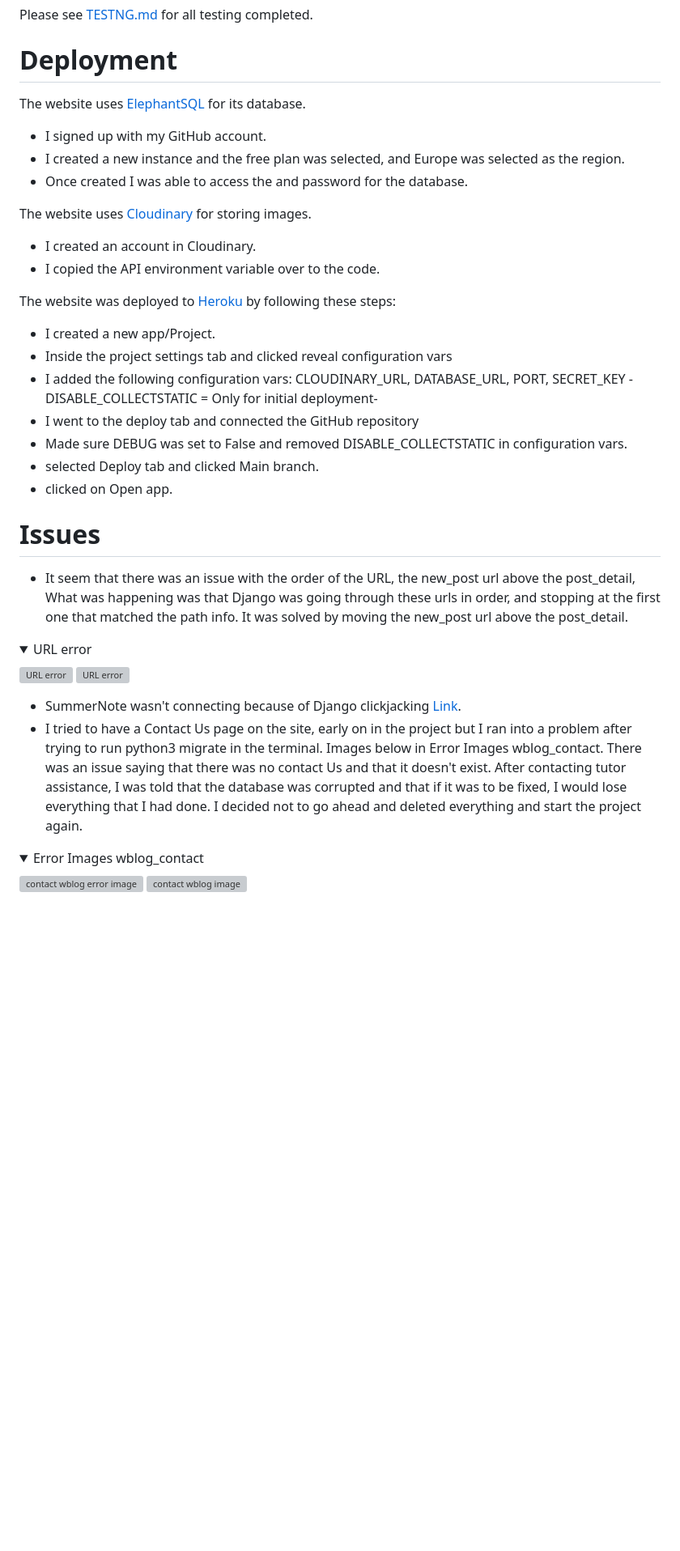
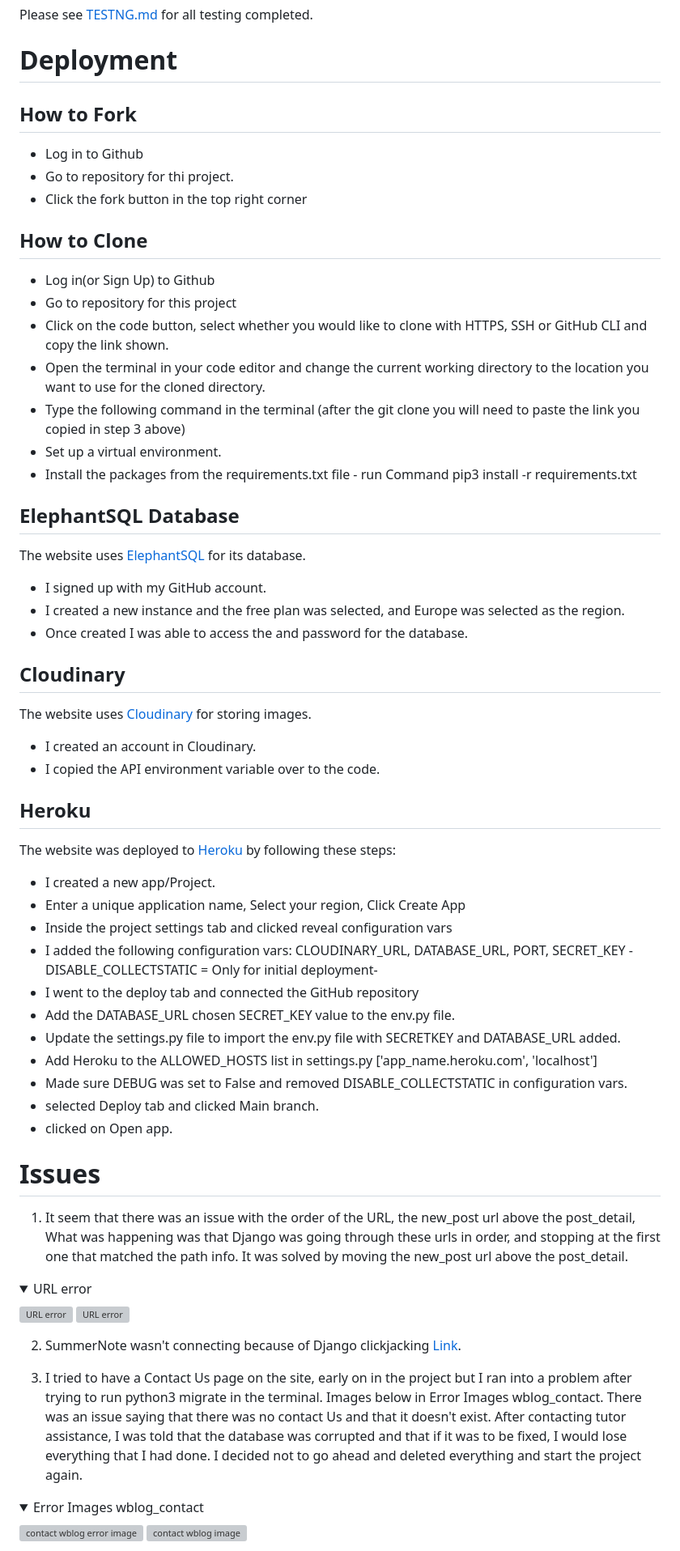
Before and after one commit to PdoyleC/Watch_Blog, a Markdown page: README.md, the part around the change printed below. Shown: that part at 81% size. Drawn GitHub-style; folded sections open; blank space fills up the shorter version; grey boxes are pictures that could not be loaded.

```diff
--- a/README.md
+++ b/README.md
@@ -215,30 +221,52 @@ Please see [TESTNG.md](TESTNG.md) for all testing completed.
 
 # Deployment
 
+## How to Fork
+- Log in to Github
+- Go to repository for thi project.
+- Click the fork button in the top right corner
+
+## How to Clone
+- Log in(or Sign Up) to Github
+- Go to repository for this project
+- Click on the code button, select whether you would like to clone with HTTPS, SSH or GitHub CLI and copy the link shown.
+- Open the terminal in your code editor and change the current working directory to the location you want to use for the cloned directory.
+- Type the following command in the terminal (after the git clone you will need to paste the link you copied in step 3 above)
+- Set up a virtual environment.
+- Install the packages from the requirements.txt file - run Command pip3 install -r requirements.txt
+
+## ElephantSQL Database
 The website uses [ElephantSQL](https://www.elephantsql.com/) for its database.
 
 - I signed up with my GitHub account.
 - I created a new instance and the free plan was selected, and Europe was selected as the region.
 - Once created I was able to access the  and password for the database.
 
+## Cloudinary
+
 The website uses [Cloudinary](https://cloudinary.com/) for storing images.
 
 - I created an account in Cloudinary.
 - I copied the API environment variable over to the code.
 
+## Heroku
 The website was deployed to [Heroku](https://heroku.com/) by following these steps:
 
 - I created a new app/Project.
+- Enter a unique application name, Select your region, Click Create App
 - Inside the project settings tab and clicked reveal configuration vars
 - I added the following configuration vars: CLOUDINARY_URL, DATABASE_URL, PORT, SECRET_KEY - DISABLE_COLLECTSTATIC = Only for initial deployment-
 - I went to the deploy tab and connected the GitHub repository
+- Add the DATABASE_URL chosen SECRET_KEY value to the env.py file.
+- Update the settings.py file to import the env.py file with SECRETKEY and DATABASE_URL added.
+- Add Heroku to the ALLOWED_HOSTS list in settings.py ['app_name.heroku.com', 'localhost']
 - Made sure DEBUG was set to False and removed DISABLE_COLLECTSTATIC in configuration vars.
 - selected Deploy tab and clicked Main branch.
 - clicked on Open app.
 
 # Issues
 
-- It seem  that there was an issue with the order of the URL, the new_post url above the post_detail, What was happening was that Django was going through these urls in order, and stopping at the first one that matched the path info. It was solved by moving the new_post url above the post_detail.
+1. It seem  that there was an issue with the order of the URL, the new_post url above the post_detail, What was happening was that Django was going through these urls in order, and stopping at the first one that matched the path info. It was solved by moving the new_post url above the post_detail.
 <details>
 <summary>URL error</summary>
 
@@ -246,8 +274,9 @@ The website was deployed to [Heroku](https://heroku.com/) by following these ste
 ![URL error ](documentation/urlerror.png)
 </details>
 
-- SummerNote wasn't connecting because of Django clickjacking [Link](https://developer.mozilla.org/en-US/docs/Web/HTTP/Headers/X-Frame-Options).
-- I tried to have a Contact Us page on the site, early on in the project but I ran into a problem after trying to run python3 migrate in the terminal. Images below in Error Images wblog_contact. There was an issue saying that there was no contact Us and that it doesn't exist. After contacting tutor assistance, I was told that the database was corrupted and that if it was to be fixed, I would lose everything that I had done. I decided not to go ahead and deleted everything and start the project again.
+2. SummerNote wasn't connecting because of Django clickjacking [Link](https://developer.mozilla.org/en-US/docs/Web/HTTP/Headers/X-Frame-Options).
+
+3. I tried to have a Contact Us page on the site, early on in the project but I ran into a problem after trying to run python3 migrate in the terminal. Images below in Error Images wblog_contact. There was an issue saying that there was no contact Us and that it doesn't exist. After contacting tutor assistance, I was told that the database was corrupted and that if it was to be fixed, I would lose everything that I had done. I decided not to go ahead and deleted everything and start the project again.
 <details>
 <summary>Error Images wblog_contact</summary>
 
```
Also changed, not shown: other parts of README.md (+17 -1 lines), documentation/testing/doesnothttp.png (added), documentation/testing/lighthouse.png, 1 other file.
